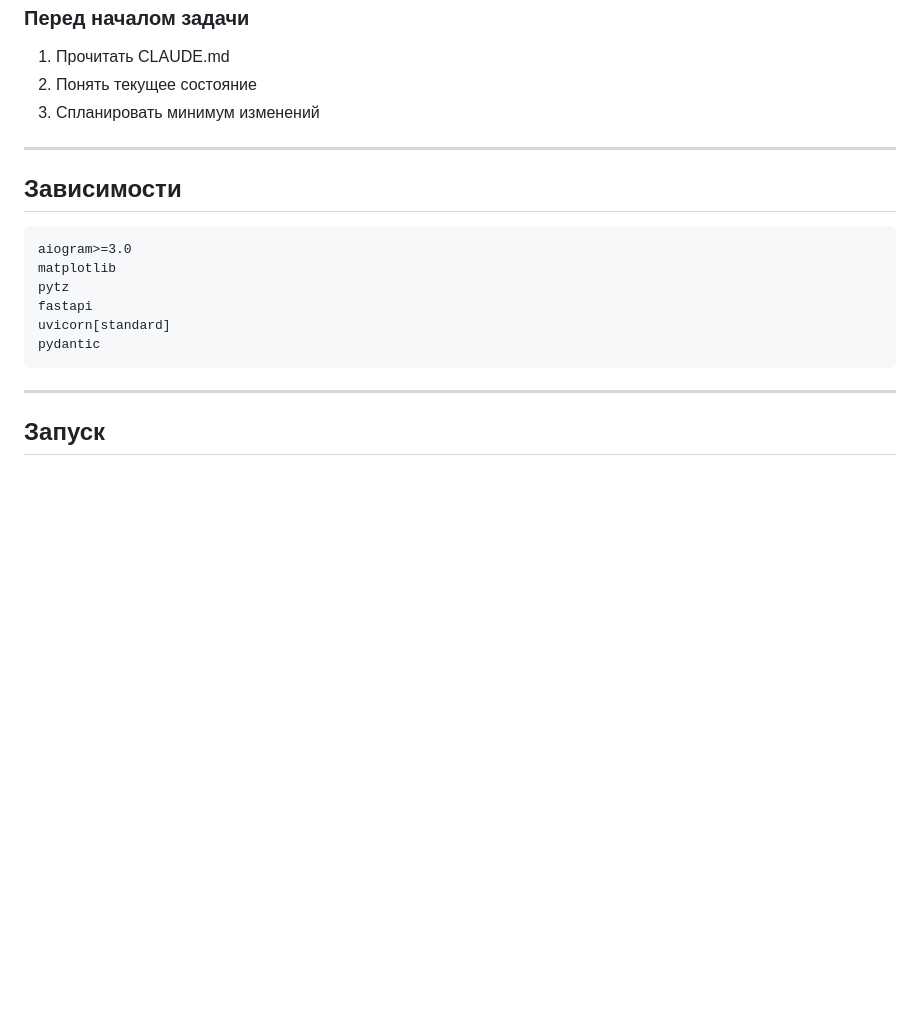
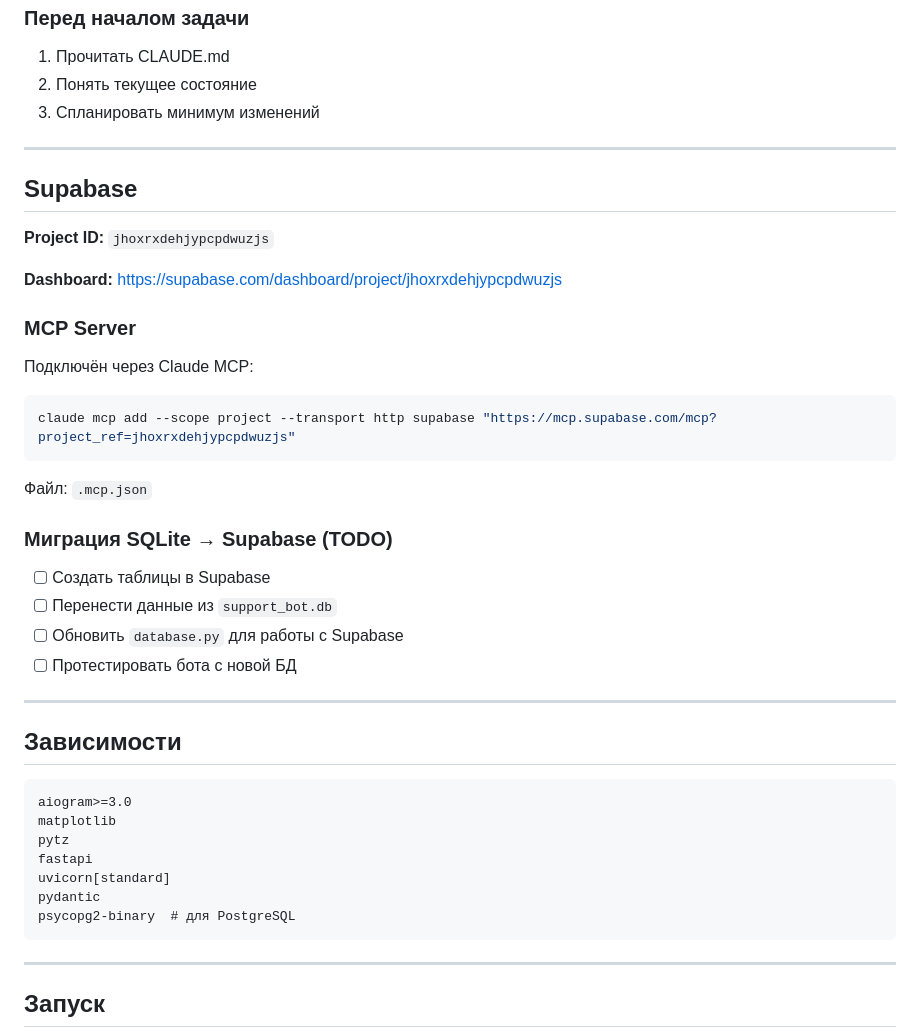
Before and after one commit to abdullinemil6901-crypto/finvia-support-bot, a Markdown page: CLAUDE.md, the part around the change. Rendered like a GitHub page; blank space fills up the shorter version.

Commit message:
Добавлена секция Supabase в CLAUDE.md
- Project ID, Dashboard URL
- MCP Server команда подключения
- TODO-лист миграции SQLite → Supabase

Co-Authored-By: Claude Opus 4.7 (1M context) <noreply@anthropic.com>

````diff
--- a/CLAUDE.md
+++ b/CLAUDE.md
@@ -207,6 +207,31 @@ ADMIN_IDS = [8480479055]     # ID админов
 
 ---
 
+## Supabase
+
+**Project ID:** `jhoxrxdehjypcpdwuzjs`
+
+**Dashboard:** <https://supabase.com/dashboard/project/jhoxrxdehjypcpdwuzjs>
+
+### MCP Server
+
+Подключён через Claude MCP:
+
+```bash
+claude mcp add --scope project --transport http supabase "https://mcp.supabase.com/mcp?project_ref=jhoxrxdehjypcpdwuzjs"
+```
+
+Файл: `.mcp.json`
+
+### Миграция SQLite → Supabase (TODO)
+
+- [ ] Создать таблицы в Supabase
+- [ ] Перенести данные из `support_bot.db`
+- [ ] Обновить `database.py` для работы с Supabase
+- [ ] Протестировать бота с новой БД
+
+---
+
 ## Зависимости
 
 ```
@@ -216,6 +241,7 @@ pytz
 fastapi
 uvicorn[standard]
 pydantic
+psycopg2-binary  # для PostgreSQL
 ```
 
 ---
````
